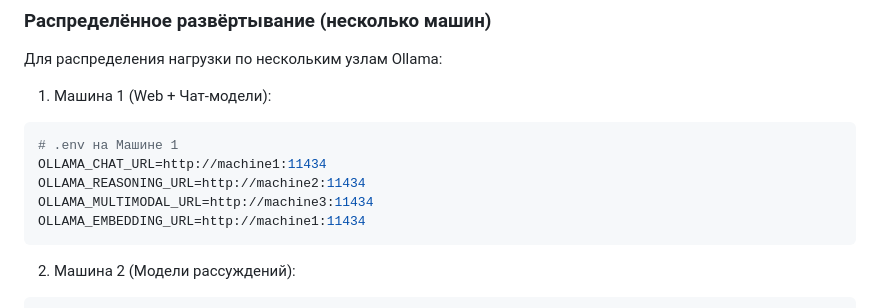
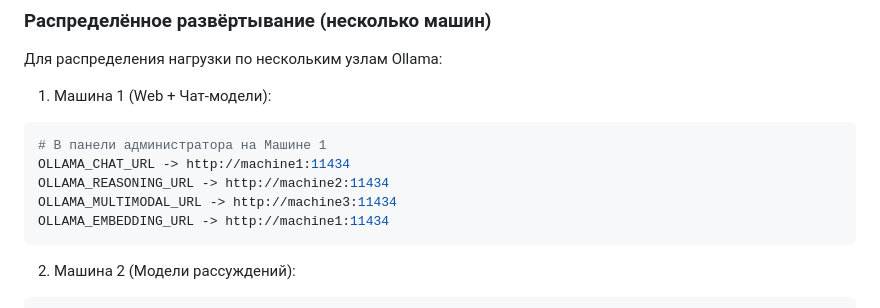
Before and after one commit to barval/flai, a Markdown page: README-ru.md, the part around the change. Rendered like a GitHub page.

Commit message:
Правки README 5

````diff
--- a/README-ru.md
+++ b/README-ru.md
@@ -470,11 +470,11 @@ docker-compose -f docker-compose.all.yml logs -f web
 
 1. Машина 1 (Web + Чат-модели):
 ```bash
-# .env на Машине 1
-OLLAMA_CHAT_URL=http://machine1:11434
-OLLAMA_REASONING_URL=http://machine2:11434
-OLLAMA_MULTIMODAL_URL=http://machine3:11434
-OLLAMA_EMBEDDING_URL=http://machine1:11434
+# В панели администратора на Машине 1
+OLLAMA_CHAT_URL -> http://machine1:11434
+OLLAMA_REASONING_URL -> http://machine2:11434
+OLLAMA_MULTIMODAL_URL -> http://machine3:11434
+OLLAMA_EMBEDDING_URL -> http://machine1:11434
 ```
 2. Машина 2 (Модели рассуждений):
 ```bash
````
Also changed, not shown: README.md (+5 -5 lines).
